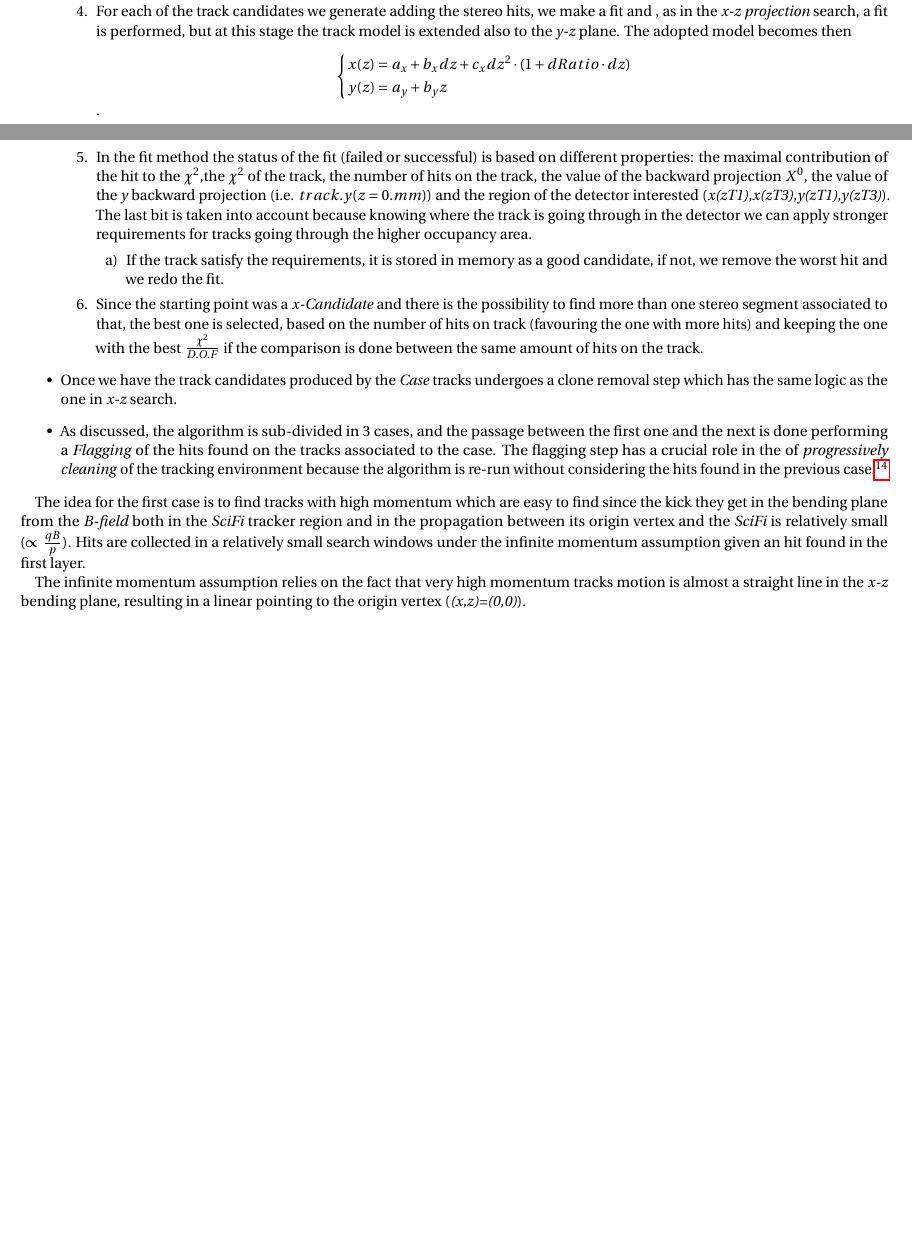
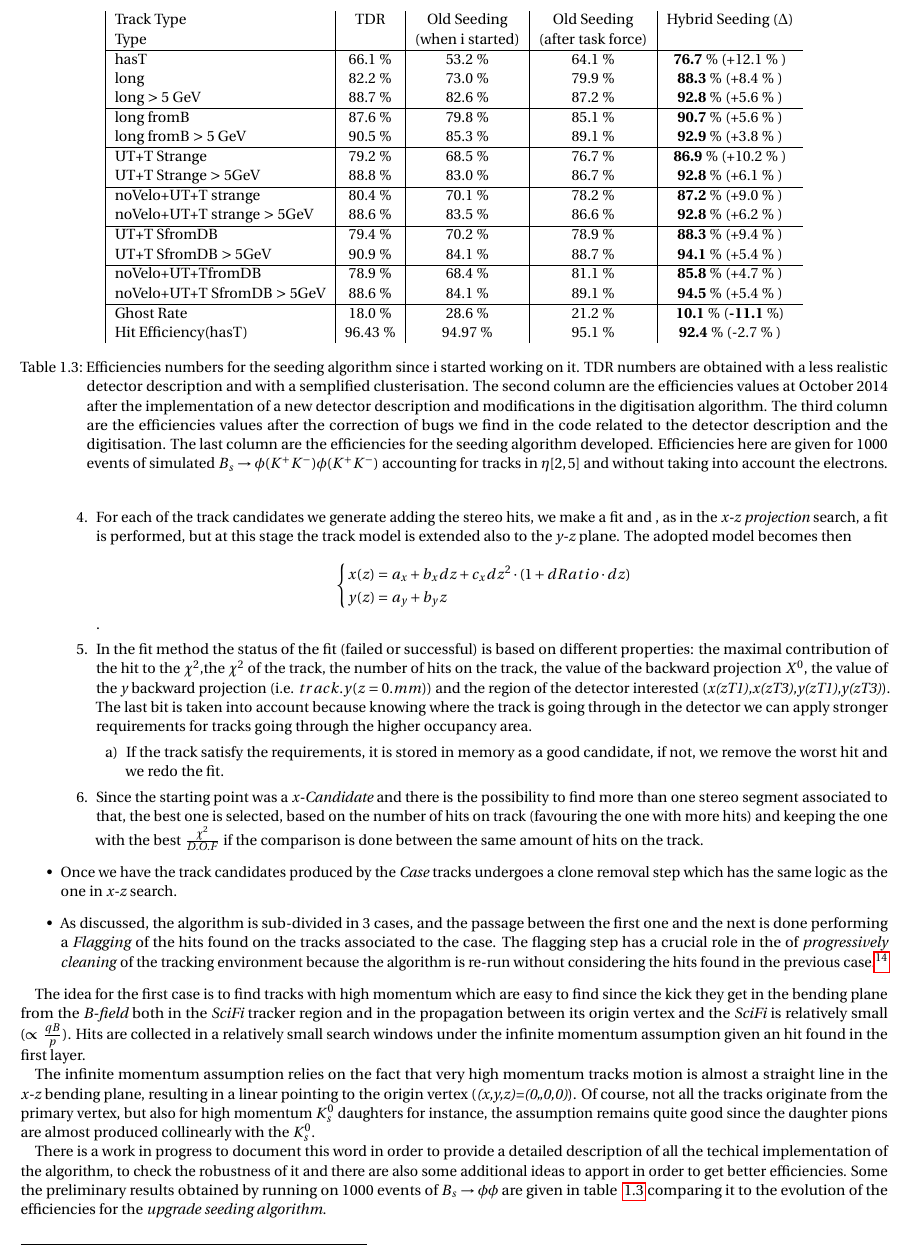
Before and after one commit to renqgl90/Documentations, a LaTeX document (Assessments/Document.tex): two parts of pages 6 and 7 of 7 before the commit and part of page 7 of 8 after it, the two joined at a grey line, cut at the place of the change, the shorter picture padded with empty space. Compiled offline with pdfLaTeX.

Commit message:
add table

```diff
--- a/Assessments/Document.tex
+++ b/Assessments/Document.tex
@@ -283,10 +283,35 @@ Each of the case is made by some different step:
 The idea for the first case is to find tracks with high momentum which are easy to find since the kick they get in the bending plane from the \textit{B-field} both in the \textit{SciFi} tracker region and in the propagation between its origin vertex and the \textit{SciFi} is relatively small ($\propto \frac{qB}{p}$).
 Hits are collected in a relatively small search windows under the infinite momentum assumption given an hit found in the first layer.
 
-The infinite momentum assumption relies on the fact that very high momentum tracks motion is almost a straight line in the \textit{x-z} bending plane, resulting in a linear pointing to the origin vertex (\textit{(x,z)=(0,0)}).
+The infinite momentum assumption relies on the fact that very high momentum tracks motion is almost a straight line in the \textit{x-z} bending plane, resulting in a linear pointing to the origin vertex (\textit{(x,y,z)=(0,,0,0)}). Of course, not all the tracks originate from the primary vertex, but also for high momentum $K_s^{0}$ daughters for instance, the assumption remains quite good since the daughter pions are almost produced collinearly with the $K_{s}^{0}$.
 
+There is a work in progress to document this word in order to provide a detailed description of all the techical implementation of the algorithm, to check the robustness of it and there are also some additional ideas to apport in order to get better efficiencies. Some the preliminary results obtained by running on 1000 events of $B_s \rightarrow \phi \phi$ are given in table ~\ref{table} comparing it to the evolution of the efficiencies for the \textit{upgrade seeding algorithm}.
 
-
+\begin{table}
+\centering
+\begin{tabular}{|l|c|c|c|c}
+Track Type & TDR & Old Seeding & Old Seeding & Hybrid Seeding ($\Delta$) \\
+Type  & & (when i started) & (after task force) & \\
+\hline
+hasT                               & 66.1 \% &   53.2 \% & 64.1 \% & \textbf{76.7} \% (+12.1 \% )\\
+long                                & 82.2 \% &   73.0 \% & 79.9 \% & \textbf{88.3} \% (+8.4 \% )  \\
+long $>$ 5 GeV              & 88.7 \% &  82.6 \% & 87.2 \% & \textbf{92.8} \%  (+5.6 \% )  \\ \hline
+long fromB                      & 87.6 \% &  79.8 \% & 85.1 \% &\textbf{90.7} \%  (+5.6 \% )  \\
+long fromB $>$ 5 GeV    & 90.5 \% &  85.3 \% & 89.1 \% &\textbf{92.9} \% (+3.8 \% ) \\ \hline
+UT+T Strange                 & 79.2 \% &  68.5 \% & 76.7 \% & \textbf{86.9} \%  (+10.2 \% ) \\
+UT+T Strange $>$ 5GeV & 88.8 \% & 83.0 \% & 86.7 \% & \textbf{92.8} \%  (+6.1 \% ) \\ \hline
+noVelo+UT+T strange     & 80.4 \% & 70.1 \% & 78.2 \% & \textbf{87.2} \%   (+9.0 \% )  \\
+noVelo+UT+T strange $>$ 5GeV & 88.6 \% & 83.5 \% & 86.6 \% & \textbf{92.8} \% (+6.2 \% ) \\ \hline
+UT+T SfromDB                & 79.4 \% &  70.2 \% & 78.9 \% & \textbf{88.3} \% (+9.4 \% ) \\
+UT+T SfromDB $>$ 5GeV & 90.9 \% &   84.1 \% & 88.7 \% & \textbf{94.1} \% (+5.4 \% )\\ \hline
+noVelo+UT+TfromDB      & 78.9 \% & 68.4 \% & 81.1 \% & \textbf{85.8} \%  (+4.7 \% )\\
+noVelo+UT+T SfromDB $>$ 5GeV & 88.6 \% & 84.1 \% & 89.1 \% & \textbf{94.5} \% (+5.4 \% )\\ \hline
+Ghost Rate                      & 18.0 \% & 28.6 \% & 21.2 \% & \textbf{10.1} \%  (\textbf{-11.1} \%)  \\
+Hit Efficiency(hasT)         & 96.43 \% & 94.97 \% & 95.1 \% & \textbf{92.4} \% (-2.7 \% ) \\
+\end{tabular}
+\caption{Efficiencies numbers for the seeding algorithm since i started working on it.
+TDR numbers are obtained with a less realistic detector description and with a semplified clusterisation. The second column are the efficiencies values at October 2014 after the implementation of a new detector description and modifications in the digitisation algorithm. The third column are the efficiencies values after the correction of bugs we find in the code related to the detector description and the digitisation. The last column are the efficiencies for the seeding algorithm developed. Efficiencies here are given for 1000 events of simulated $B_{s}\rightarrow \phi(K^+K^-)\phi(K^{+}K^{-})$ accounting for tracks in $\eta [2,5]$ and without taking into account the electrons.}\label{table}
+\end{table}
 %\begin{itemize}
 %\item Velo tracks and Velo segments : tracks are reconstructed as 3-D object and they fill the container of \textit{Velo tracks} and they are found under the assumpiton that all of them originate from the same point.
 %\item \textit{T-Tracks} , i.e., tracks going through the T-Station (\textit{SciFi} for upgrade) track reconstruction, it is done by the \textit{Seeding} algorithm and it runs as a standalone algorithm (alternitavely it can run on the leftover hits of the \textit{Forward} tracking). It's mainly useful to reconstruct tracks from long-lived particles such as $K_{s}^{0}$ and $\Lambda^{0}$  and in general tracks without \textit{Velo} segment. The \textit{seeding} algorithm ouput is used then to reconstruct \textit{Downstream} tracks, as well as \textit{long} tracks.
```
Also changed, not shown: Assessments/Document.pdf, Assessments/Document.tex (2 more changed lines).
